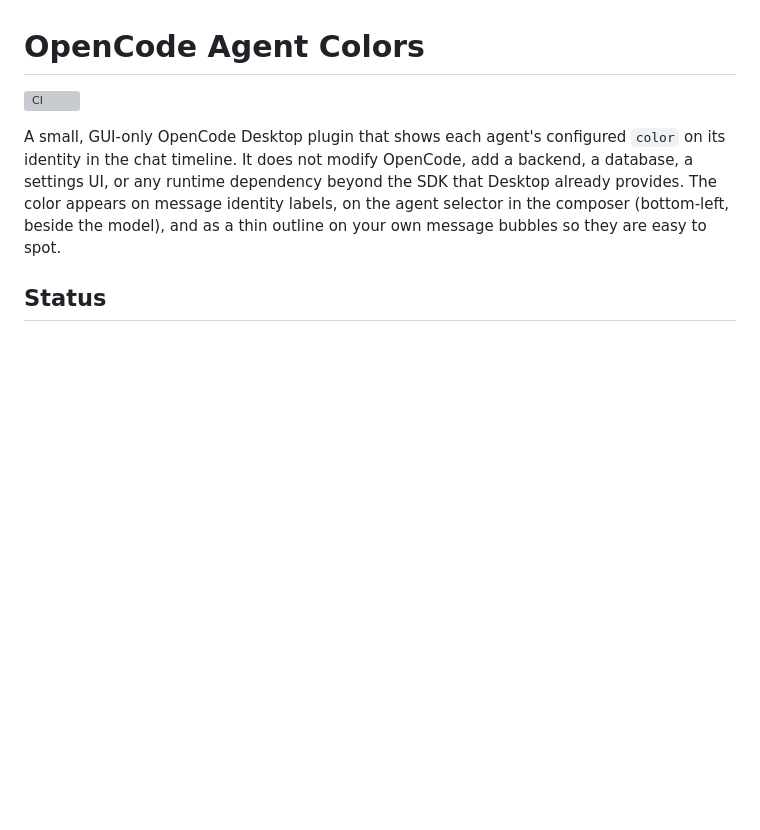
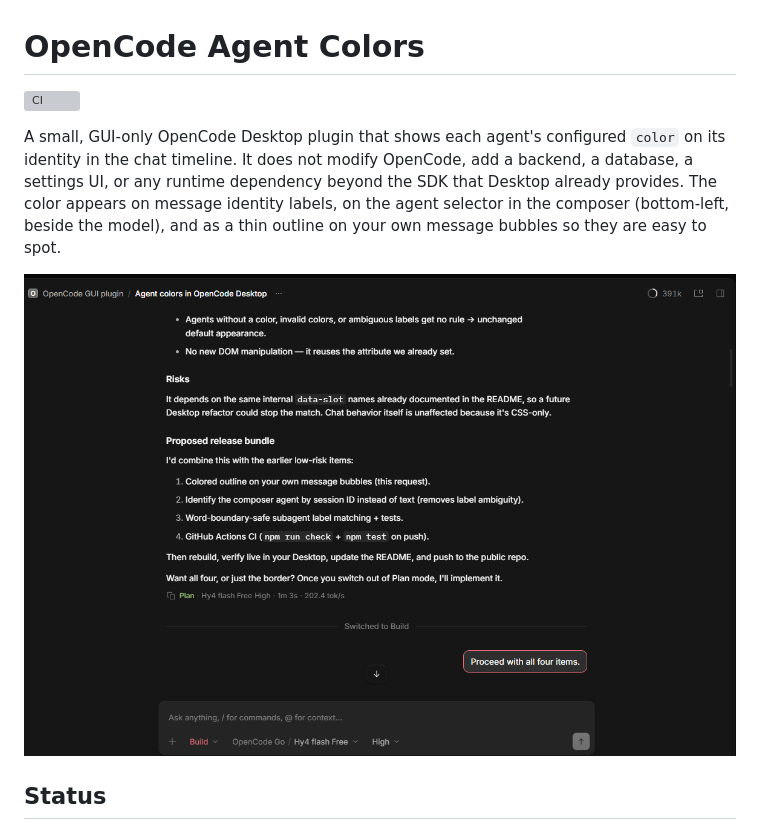
Before and after one commit to ehsanraad84/opencode-agent-colors, a Markdown page: README.md, the part around the change. Rendered like a GitHub page; pictures changed too: docs/agent-colors-demo.png (added); blank space fills up the shorter version; grey boxes are pictures that could not be loaded.

Commit message:
Add demo screenshot to README

```diff
--- a/README.md
+++ b/README.md
@@ -8,6 +8,8 @@ backend, a database, a settings UI, or any runtime dependency beyond the SDK
 that Desktop already provides. The color appears on message identity labels, on
 the agent selector in the composer (bottom-left, beside the model), and as a
 thin outline on your own message bubbles so they are easy to spot.
+
+![Colored agent labels, composer selector and outlined user bubble in OpenCode Desktop](docs/agent-colors-demo.png)
 
 ## Status
 
```
